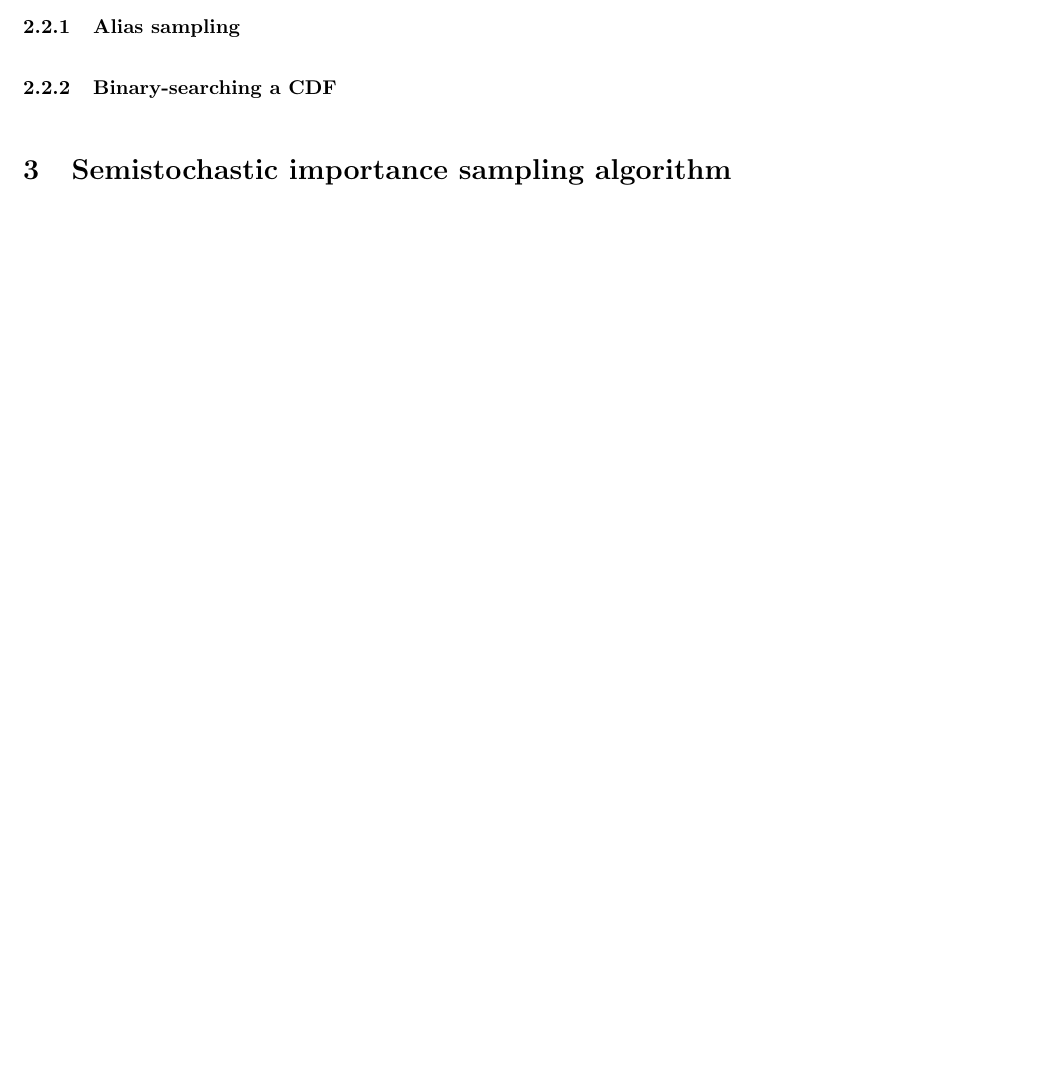
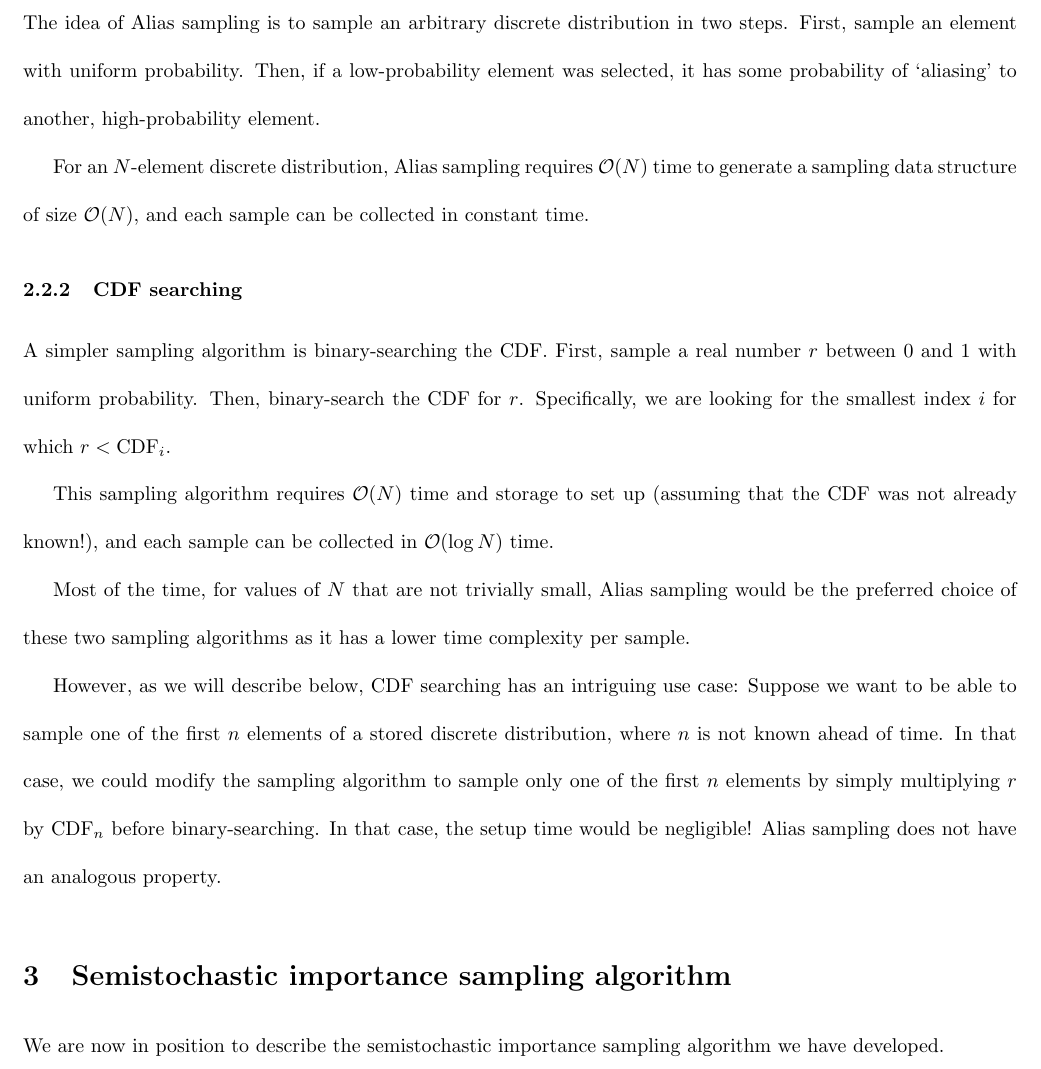
Before and after one commit to aaholmes/risq, a LaTeX paper (notes/paper.tex): part of page 4 of 4 before the commit and part of page 5 of 5 after it, cut at the place of the change, the shorter picture padded with empty space. Compiled offline with pdfLaTeX.

Commit message:
Paper WIP

```diff
--- a/notes/paper.tex
+++ b/notes/paper.tex
@@ -95,11 +102,21 @@ where the sums in the last line above are over the $N-1$ distinct orbitals $q\no
 The sampling method presented in this paper makes use of two well-known approaches to discrete sampling: Alias sampling and binary-searching a discrete cumulative distribution function (CDF). We describe them both here.
 
 \subsubsection{Alias sampling}
+The idea of Alias sampling is to sample an arbitrary discrete distribution in two steps. First, sample an element with uniform probability. Then, if a low-probability element was selected, it has some probability of `aliasing' to another, high-probability element.
 
-\subsubsection{Binary-searching a CDF}
+For an $N$-element discrete distribution, Alias sampling requires $\mathcal{O}(N)$ time to generate a sampling data structure of size $\mathcal{O}(N)$, and each sample can be collected in constant time.
+
+\subsubsection{CDF searching}
+A simpler sampling algorithm is binary-searching the CDF. First, sample a real number $r$ between 0 and 1 with uniform probability. Then, binary-search the CDF for $r$. Specifically, we are looking for the smallest index $i$ for which $r<\textrm{CDF}_i$.
+
+This sampling algorithm requires $\mathcal{O}(N)$ time and storage to set up (assuming that the CDF was not already known!), and each sample can be collected in $\mathcal{O}(\log N)$ time.
+
+Most of the time, for values of $N$ that are not trivially small, Alias sampling would be the preferred choice of these two sampling algorithms as it has a lower time complexity per sample.
+
+However, as we will describe below, CDF searching has an intriguing use case: Suppose we want to be able to sample one of the first $n$ elements of a stored discrete distribution, where $n$ is not known ahead of time. In that case, we could modify the sampling algorithm to sample only one of the first $n$ elements by simply multiplying $r$ by $\textrm{CDF}_n$ before binary-searching. In that case, the setup time would be negligible! Alias sampling does not have an analogous property.
 
 \section{Semistochastic importance sampling algorithm}
-
+We are now in position to describe the semistochastic importance sampling algorithm we have developed.
 
 
 \end{document}
```
Also changed, not shown: notes/paper.pdf, notes/paper.tex (9 more changed lines).
